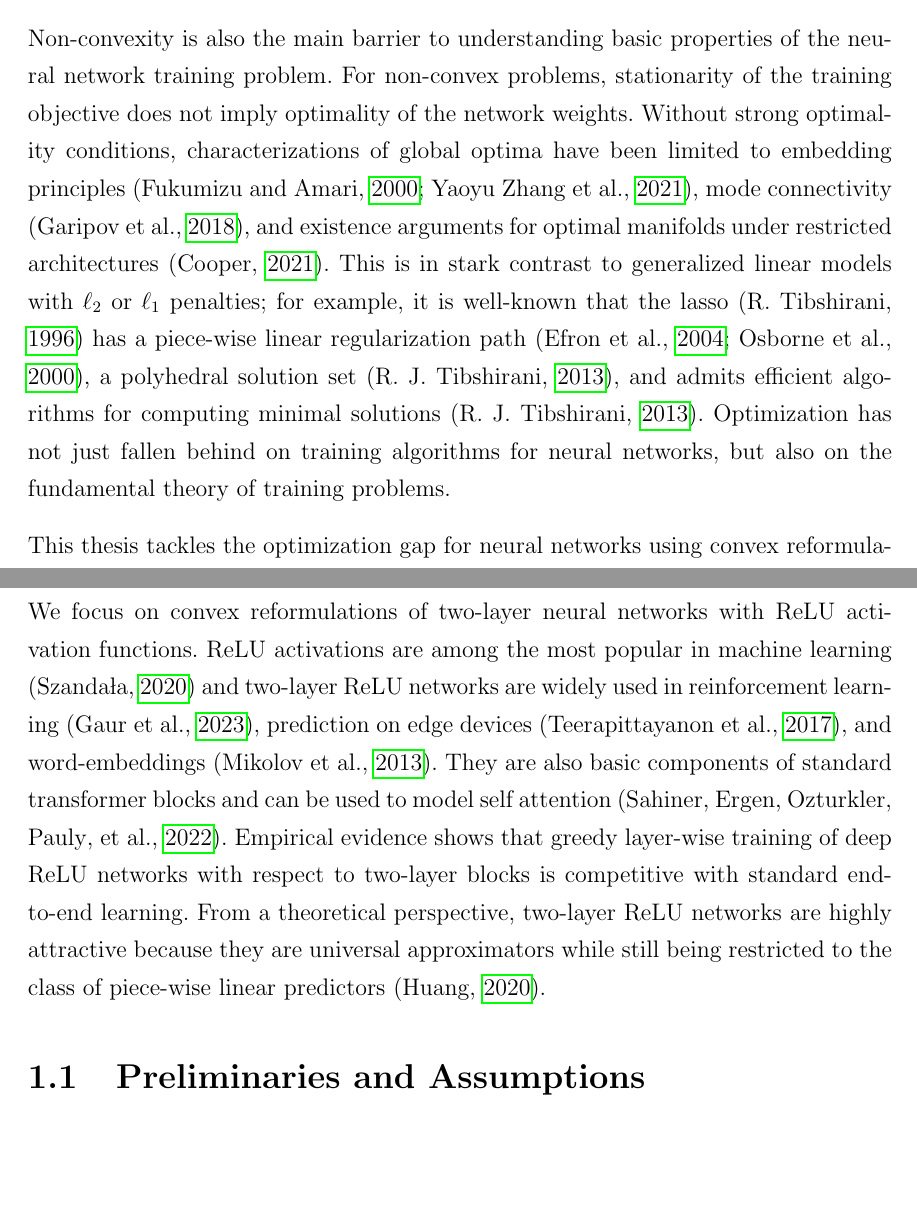
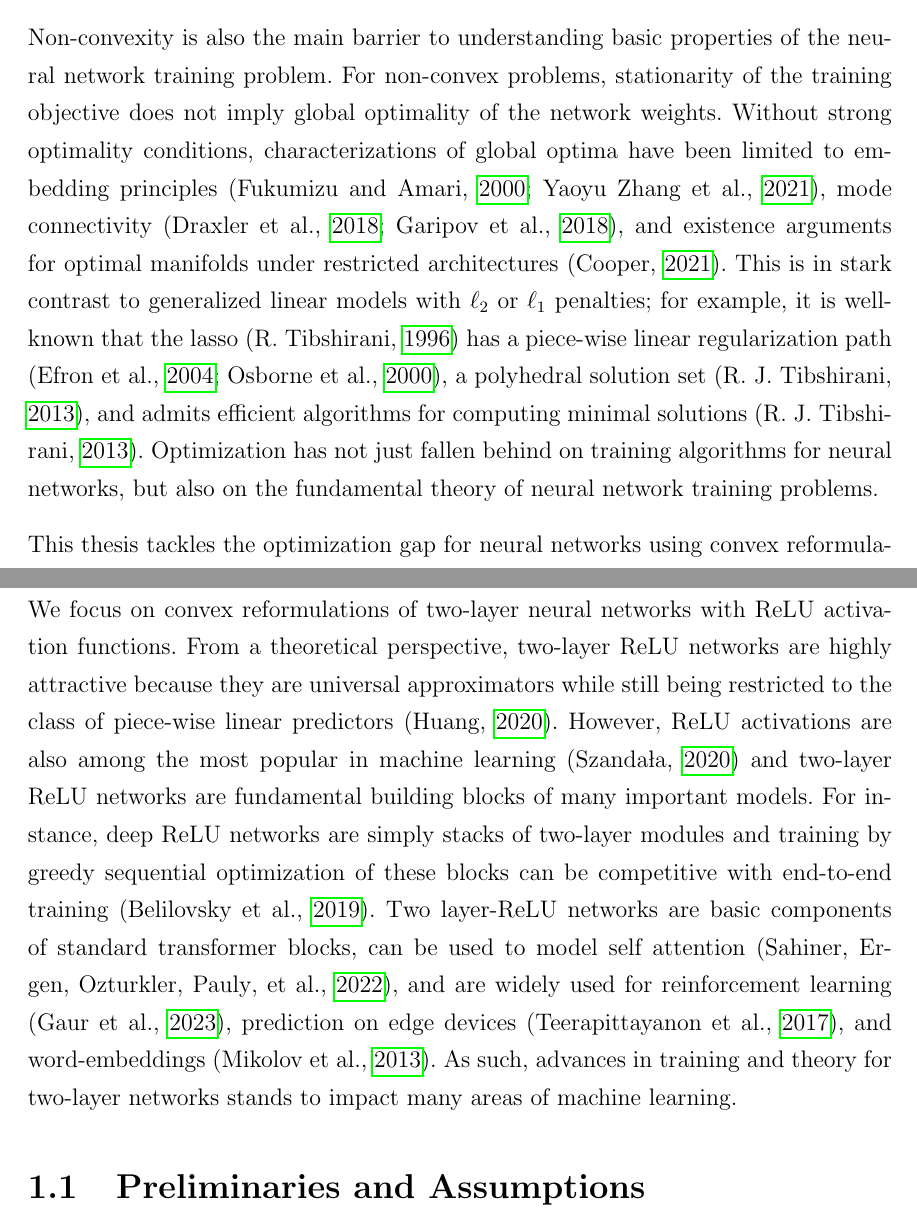
Before and after one commit to aaronpmishkin/phd_thesis, a LaTeX thesis (main.tex, which reads bib/general_refs.bib, chapters/introduction.tex): two parts of pages 11 and 12 of 17 before the commit and two parts of pages 11 and 12 of 18 after it, joined at a grey line, cut so that both start at the same text, the shorter picture padded with empty space. Compiled offline with pdfLaTeX.

Commit message:
Clean up final paragraphs from last time.

```diff
--- a/bib/general_refs.bib
+++ b/bib/general_refs.bib
@@ -905,0 +920 @@
+  year         = {2018},
--- a/chapters/introduction.tex
+++ b/chapters/introduction.tex
@@ -78,10 +78,11 @@ input-intensive algorithms like grid-search.
 Non-convexity is also the main barrier to understanding basic properties of the
 neural network training problem.
 For non-convex problems, stationarity of the training objective does not imply
-optimality of the network weights.
+global optimality of the network weights.
 Without strong optimality conditions, characterizations of global optima have
-been limited to embedding principles \citep{fukumizu2000plateau,
-    zhang2021embedding}, mode connectivity \citep{garipov2018mode}, and existence
+been limited to embedding principles
+\citep{fukumizu2000plateau, zhang2021embedding}, mode connectivity
+\citep{garipov2018mode, draxler2018barriers}, and existence
 arguments for optimal manifolds under restricted architectures
 \citep{cooper2021global}.
 This is in stark contrast to generalized linear models with \( \ell_2 \)
@@ -92,7 +93,8 @@ a polyhedral solution set \citep{tibshirani2013unique}, and
 admits efficient algorithms for computing
 minimal solutions \citep{tibshirani2013unique}.
 Optimization has not just fallen behind on training algorithms for neural
-networks, but also on the fundamental theory of training problems.
+networks, but also on the fundamental theory of neural network training
+problems.
 
 This thesis tackles the optimization gap for neural networks using convex
 reformulations.
@@ -116,19 +118,24 @@ generative models \citep{sahiner2021hidden} and polynomial activations
 
 We focus on convex reformulations of two-layer neural networks with ReLU
 activation functions.
-ReLU activations are among the most popular in machine learning
-\citep{szandala2020review} and two-layer ReLU networks are widely used in
-reinforcement learning \citep{gaur2023global}, prediction on edge devices
-\citep{teerapittayanon2017distributed}, and word-embeddings
-\citep{mikolov2013word}.
-They are also basic components of standard transformer blocks and can be used
-to model self attention \citep{sahiner2022attention}.
-Empirical evidence shows that greedy layer-wise training of deep ReLU networks
-with respect to two-layer blocks is competitive with standard
-end-to-end learning.
 From a theoretical perspective, two-layer ReLU networks are highly attractive
 because they are universal approximators while still being restricted to the
 class of piece-wise linear predictors \citep{huang2020universal}.
+However, ReLU activations are also among the most popular in machine learning
+\citep{szandala2020review} and two-layer ReLU networks are fundamental building
+blocks of many important models.
+For instance, deep ReLU networks are simply stacks of two-layer modules and
+training by greedy sequential optimization of these blocks can be competitive
+with end-to-end training \citep{belilovsky2019greedy}.
+Two layer-ReLU networks are basic components of standard transformer blocks,
+can be used to model self attention \citep{sahiner2022attention}, and are
+widely used for reinforcement learning \citep{gaur2023global}, prediction on
+edge devices \citep{teerapittayanon2017distributed}, and word-embeddings
+\citep{mikolov2013word}.
+As such, advances in training and theory for two-layer networks stands to
+impact many areas of machine learning.
+
+
 
 \section{Preliminaries and Assumptions}
 
```
Also changed, not shown: bib/general_refs.bib (36 more changed lines), chapters/introduction.tex (4 more changed lines).
